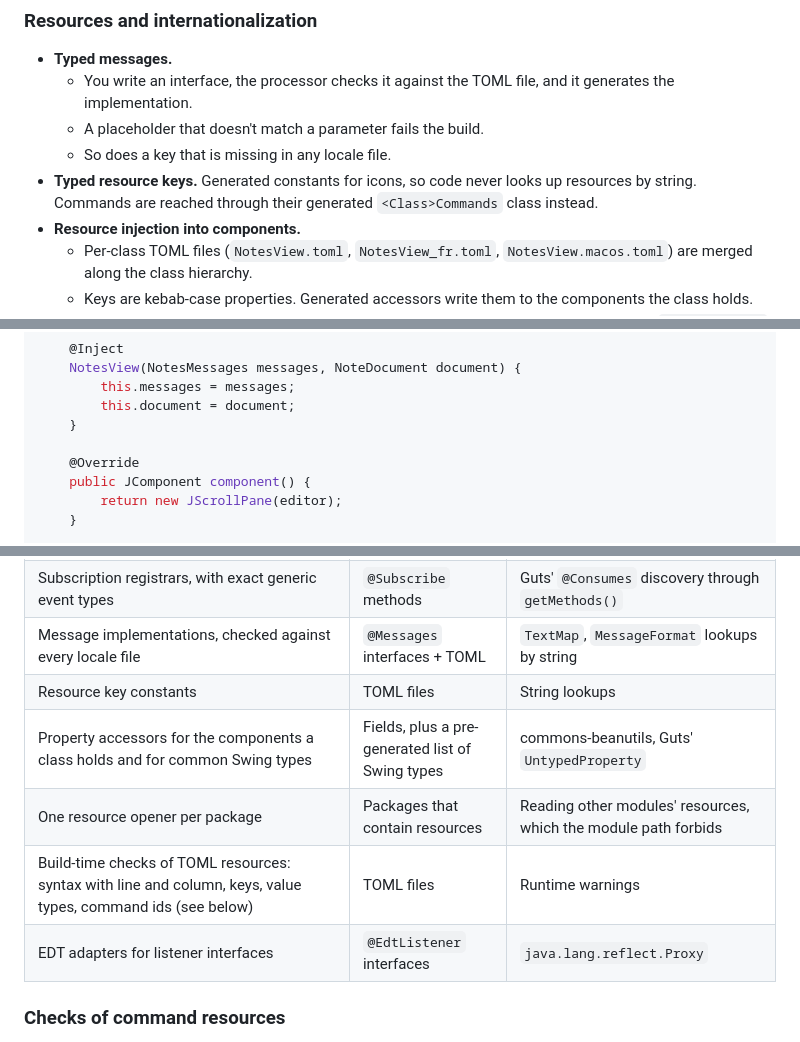
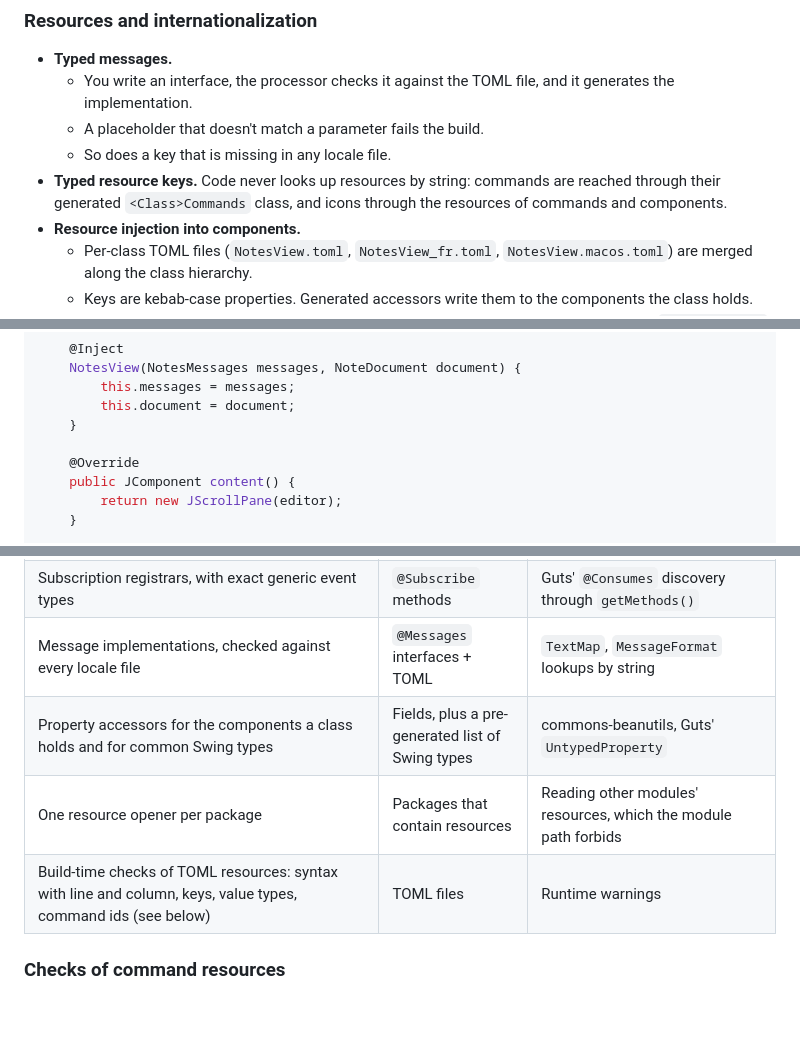
Before and after one commit to imgn-dev/swing, a Markdown page: docs/vision.md, 3 parts joined by grey strips. Rendered like a GitHub page; blank space fills up the shorter version.

Commit message:
docs: fix the vision where milestone 1 departed from it
NotesView's hook is content(), as CounterApp's; resource key constants
and EDT adapters are dropped from what the processor generates, since
no API takes a resource key and the delivery rule covers the EDT.

```diff
--- a/docs/vision.md
+++ b/docs/vision.md
@@ -85,7 +85,7 @@ These features need nothing from Swing, so a module that doesn't require `java.d
   - You write an interface, the processor checks it against the TOML file, and it generates the implementation.
   - A placeholder that doesn't match a parameter fails the build.
   - So does a key that is missing in any locale file.
-- **Typed resource keys.** Generated constants for icons, so code never looks up resources by string. Commands are reached through their generated `<Class>Commands` class instead.
+- **Typed resource keys.** Code never looks up resources by string: commands are reached through their generated `<Class>Commands` class, and icons through the resources of commands and components.
 - **Resource injection into components.**
   - Per-class TOML files (`NotesView.toml`, `NotesView_fr.toml`, `NotesView.macos.toml`) are merged along the class hierarchy.
   - Keys are kebab-case properties. Generated accessors write them to the components the class holds.
@@ -220,7 +220,7 @@ public final class NotesView implements View {
     }
 
     @Override
-    public JComponent component() {
+    public JComponent content() {
         return new JScrollPane(editor);
     }
 
@@ -383,11 +383,9 @@ confirmExit = "Voulez-vous vraiment quitter ?"
 | `<Class>Commands` classes, extending `StandardCommands`, with one `BoundCommand` method per command: id, handler, enabled/selected observables, blocking scope, whether the handler returns a `Task` | `@Command` methods | SwingAppFramework's actions found by method name; Guts' `GutsAction` field scanning |
 | Subscription registrars, with exact generic event types | `@Subscribe` methods | Guts' `@Consumes` discovery through `getMethods()` |
 | Message implementations, checked against every locale file | `@Messages` interfaces + TOML | `TextMap`, `MessageFormat` lookups by string |
-| Resource key constants | TOML files | String lookups |
 | Property accessors for the components a class holds and for common Swing types | Fields, plus a pre-generated list of Swing types | commons-beanutils, Guts' `UntypedProperty` |
 | One resource opener per package | Packages that contain resources | Reading other modules' resources, which the module path forbids |
 | Build-time checks of TOML resources: syntax with line and column, keys, value types, command ids (see below) | TOML files | Runtime warnings |
-| EDT adapters for listener interfaces | `@EdtListener` interfaces | `java.lang.reflect.Proxy` |
 
 ### Checks of command resources
 
```
